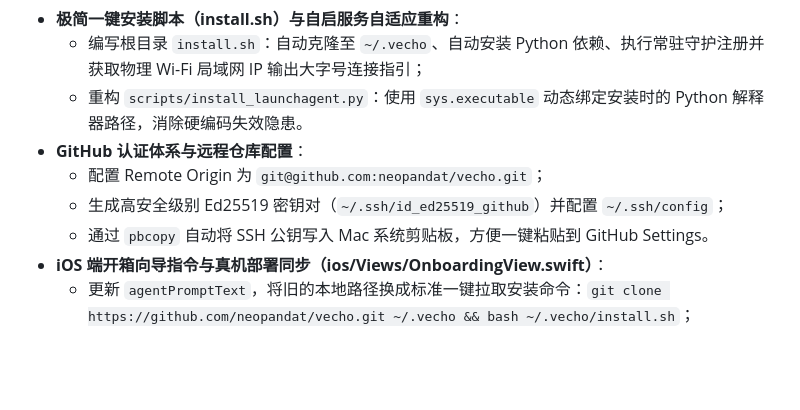
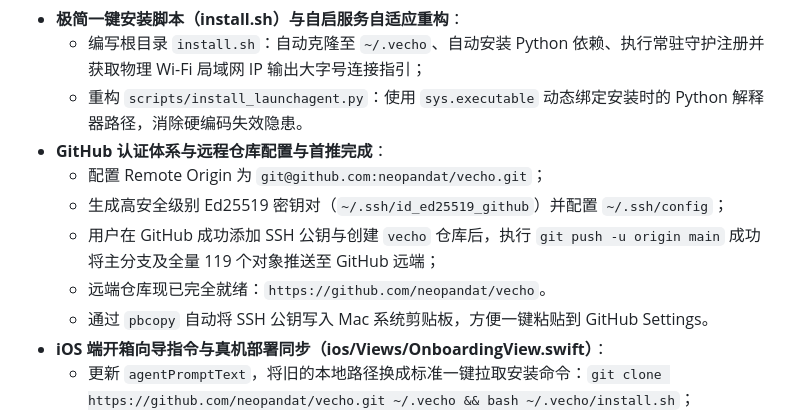
Before and after one commit to neopandat/vecho, a Markdown page: 开发进程.md, the part around the change. Drawn GitHub-style; blank space fills up the shorter version.

Commit message:
docs: Record successful GitHub remote push

```diff
--- a/开发进程.md
+++ b/开发进程.md
@@ -20,9 +20,11 @@
 - **极简一键安装脚本（install.sh）与自启服务自适应重构**：
   - 编写根目录 `install.sh`：自动克隆至 `~/.vecho`、自动安装 Python 依赖、执行常驻守护注册并获取物理 Wi-Fi 局域网 IP 输出大字号连接指引；
   - 重构 `scripts/install_launchagent.py`：使用 `sys.executable` 动态绑定安装时的 Python 解释器路径，消除硬编码失效隐患。
-- **GitHub 认证体系与远程仓库配置**：
+- **GitHub 认证体系与远程仓库配置与首推完成**：
   - 配置 Remote Origin 为 `git@github.com:neopandat/vecho.git`；
   - 生成高安全级别 Ed25519 密钥对（`~/.ssh/id_ed25519_github`）并配置 `~/.ssh/config`；
+  - 用户在 GitHub 成功添加 SSH 公钥与创建 `vecho` 仓库后，执行 `git push -u origin main` 成功将主分支及全量 119 个对象推送至 GitHub 远端；
+  - 远端仓库现已完全就绪：`https://github.com/neopandat/vecho`。
   - 通过 `pbcopy` 自动将 SSH 公钥写入 Mac 系统剪贴板，方便一键粘贴到 GitHub Settings。
 - **iOS 端开箱向导指令与真机部署同步（ios/Views/OnboardingView.swift）**：
   - 更新 `agentPromptText`，将旧的本地路径换成标准一键拉取安装命令：`git clone https://github.com/neopandat/vecho.git ~/.vecho && bash ~/.vecho/install.sh`；
```
